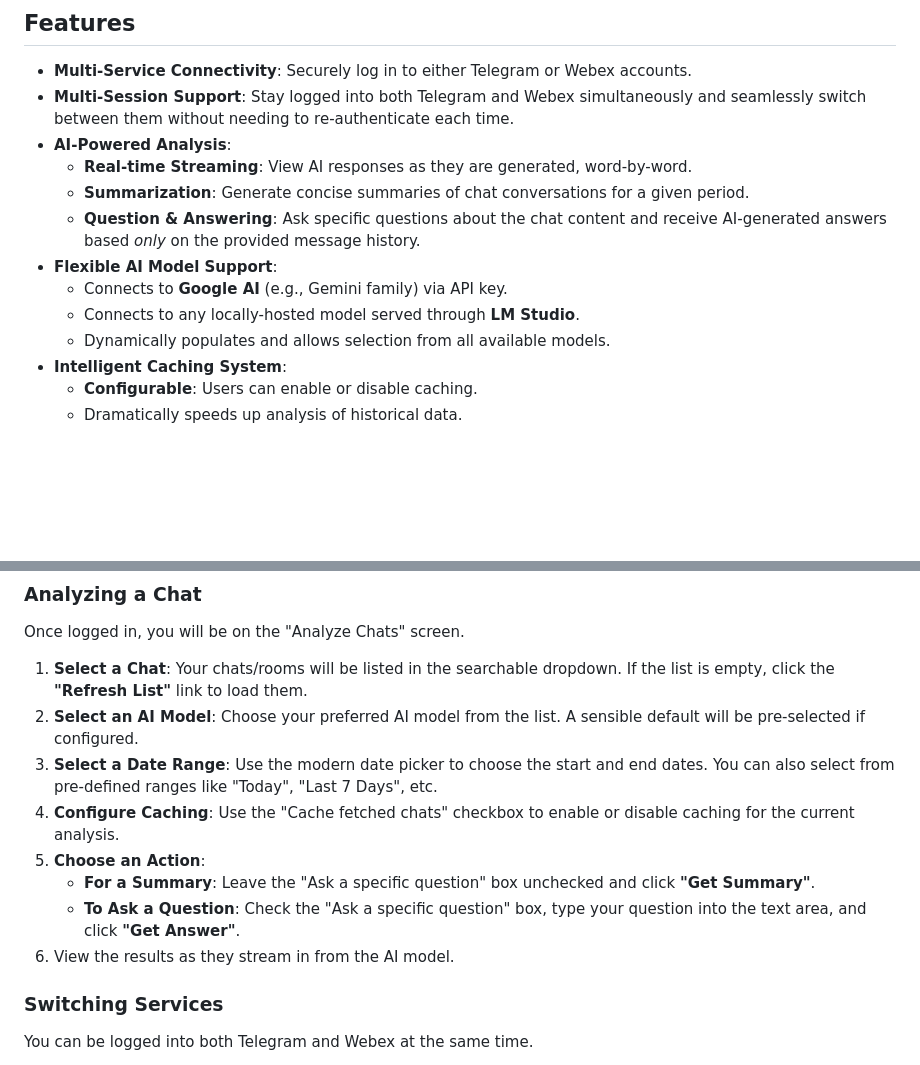
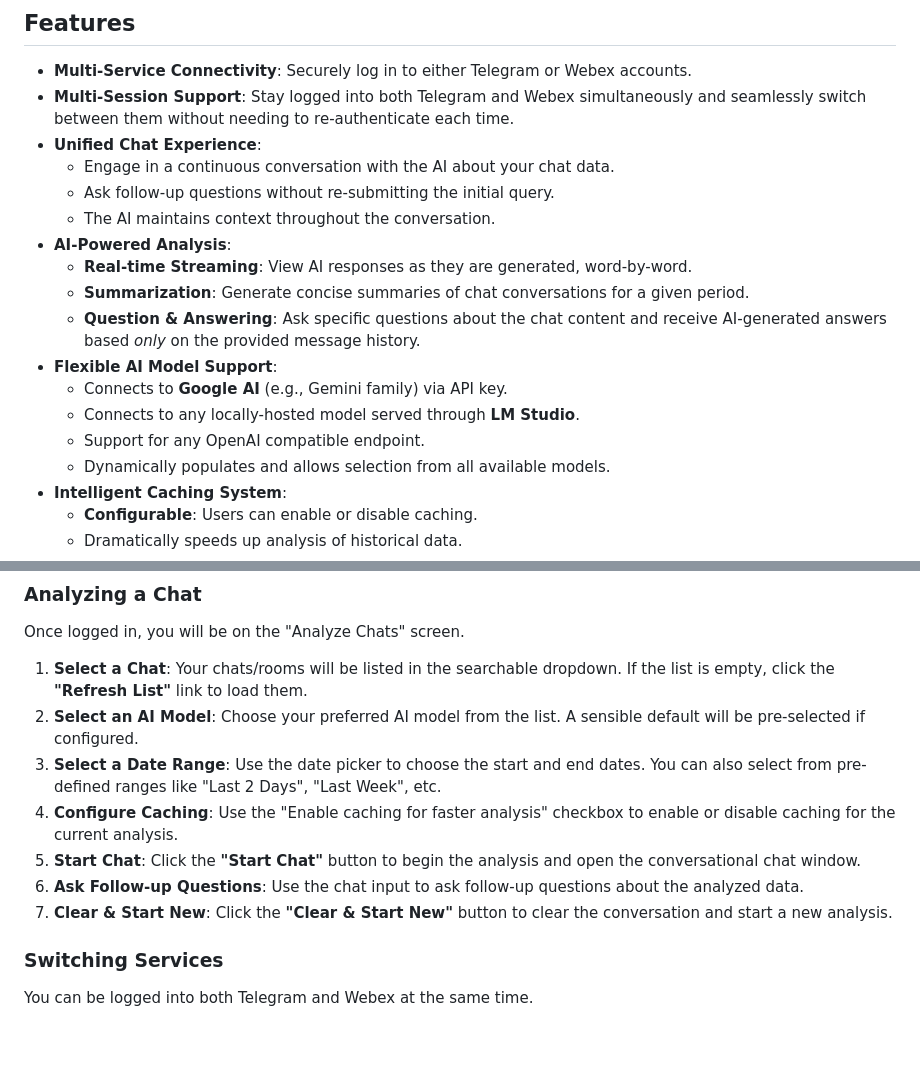
Before and after one commit to vikrant82/chat-analyzer, a Markdown page: readme.md, 2 parts joined by grey strips. Drawn GitHub-style; blank space fills up the shorter version.

Commit message:
doc: doc updates

```diff
--- a/readme.md
+++ b/readme.md
@@ -8,6 +8,10 @@ The application features a robust caching system to ensure fast, repeated analys
 
 -   **Multi-Service Connectivity**: Securely log in to either Telegram or Webex accounts.
 -   **Multi-Session Support**: Stay logged into both Telegram and Webex simultaneously and seamlessly switch between them without needing to re-authenticate each time.
+-   **Unified Chat Experience**:
+    -   Engage in a continuous conversation with the AI about your chat data.
+    -   Ask follow-up questions without re-submitting the initial query.
+    -   The AI maintains context throughout the conversation.
 -   **AI-Powered Analysis**:
     -   **Real-time Streaming**: View AI responses as they are generated, word-by-word.
     -   **Summarization**: Generate concise summaries of chat conversations for a given period.
@@ -15,6 +19,7 @@ The application features a robust caching system to ensure fast, repeated analys
 -   **Flexible AI Model Support**:
     -   Connects to **Google AI** (e.g., Gemini family) via API key.
     -   Connects to any locally-hosted model served through **LM Studio**.
+    -   Support for any OpenAI compatible endpoint.
     -   Dynamically populates and allows selection from all available models.
 -   **Intelligent Caching System**:
     -   **Configurable**: Users can enable or disable caching.
@@ -233,12 +238,11 @@ Once logged in, you will be on the "Analyze Chats" screen.
 
 1.  **Select a Chat**: Your chats/rooms will be listed in the searchable dropdown. If the list is empty, click the **"Refresh List"** link to load them.
 2.  **Select an AI Model**: Choose your preferred AI model from the list. A sensible default will be pre-selected if configured.
-3.  **Select a Date Range**: Use the modern date picker to choose the start and end dates. You can also select from pre-defined ranges like "Today", "Last 7 Days", etc.
-4.  **Configure Caching**: Use the "Cache fetched chats" checkbox to enable or disable caching for the current analysis.
-5.  **Choose an Action**:
-    -   **For a Summary**: Leave the "Ask a specific question" box unchecked and click **"Get Summary"**.
-    -   **To Ask a Question**: Check the "Ask a specific question" box, type your question into the text area, and click **"Get Answer"**.
-6.  View the results as they stream in from the AI model.
+3.  **Select a Date Range**: Use the date picker to choose the start and end dates. You can also select from pre-defined ranges like "Last 2 Days", "Last Week", etc.
+4.  **Configure Caching**: Use the "Enable caching for faster analysis" checkbox to enable or disable caching for the current analysis.
+5.  **Start Chat**: Click the **"Start Chat"** button to begin the analysis and open the conversational chat window.
+6.  **Ask Follow-up Questions**: Use the chat input to ask follow-up questions about the analyzed data.
+7.  **Clear & Start New**: Click the **"Clear & Start New"** button to clear the conversation and start a new analysis.
 
 ### Switching Services
 
```
